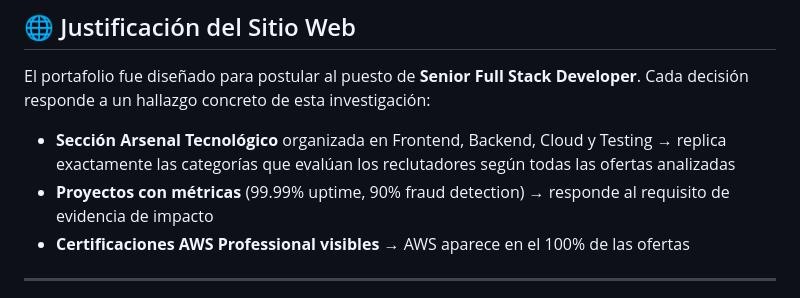
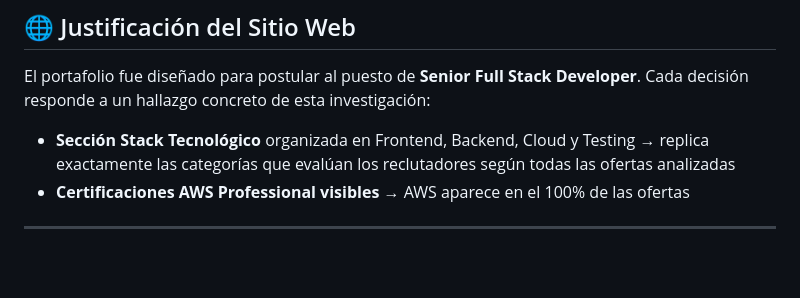
Before and after one commit to keylorpineda/LaboratorioIProgramacionIVKeylorPineda, a Markdown page: README.md, the part around the change. GitHub-like rendering; blank space fills up the shorter version.

Commit message:
Rename "Arsenal Tecnológico" to "Stack Tecnológico" in README.md for clarity

```diff
--- a/README.md
+++ b/README.md
@@ -326,8 +326,7 @@ Este perfil se construyó porque representa la intersección de mayor frecuencia
 
 El portafolio fue diseñado para postular al puesto de **Senior Full Stack Developer**. Cada decisión responde a un hallazgo concreto de esta investigación:
 
-- **Sección Arsenal Tecnológico** organizada en Frontend, Backend, Cloud y Testing → replica exactamente las categorías que evalúan los reclutadores según todas las ofertas analizadas
-- **Proyectos con métricas** (99.99% uptime, 90% fraud detection) → responde al requisito de evidencia de impacto
+- **Sección Stack Tecnológico** organizada en Frontend, Backend, Cloud y Testing → replica exactamente las categorías que evalúan los reclutadores según todas las ofertas analizadas
 - **Certificaciones AWS Professional visibles** → AWS aparece en el 100% de las ofertas
 
 ---
```
